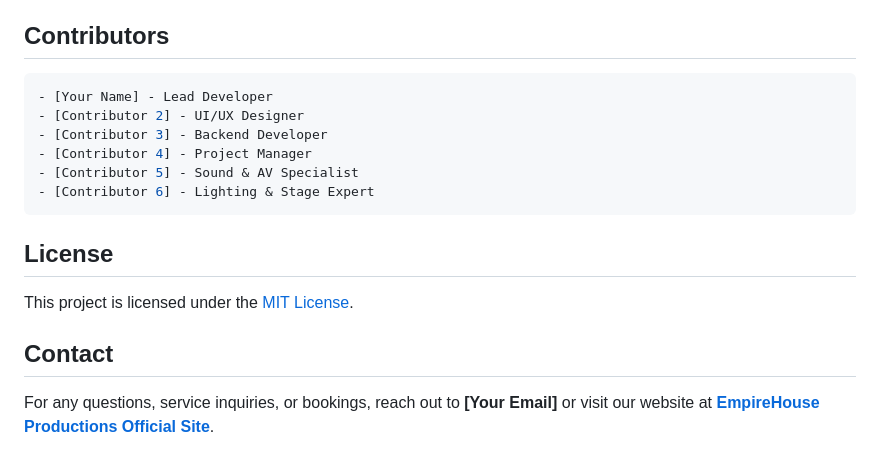
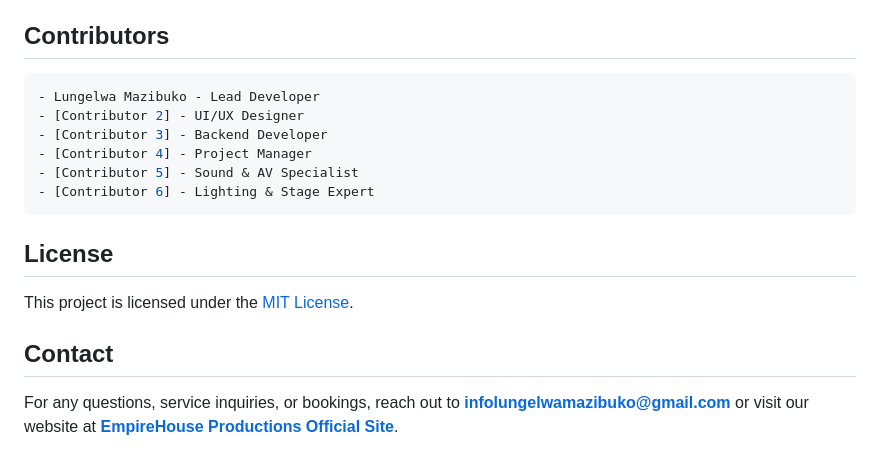
Before and after one commit to LungelwaMazibuko/101Programmers-EmpireHouse-Website, a Markdown page: README.md, the part around the change. Drawn GitHub-style.

````diff
--- a/README.md
+++ b/README.md
@@ -61,7 +61,7 @@ npm start
 ## Contributors
 
 ```yaml
-- [Your Name] - Lead Developer
+- Lungelwa Mazibuko - Lead Developer
 - [Contributor 2] - UI/UX Designer
 - [Contributor 3] - Backend Developer
 - [Contributor 4] - Project Manager
@@ -75,4 +75,4 @@ This project is licensed under the [MIT License](LICENSE).
 
 ## Contact
 
-For any questions, service inquiries, or bookings, reach out to **[Your Email]** or visit our website at [**EmpireHouse Productions Official Site**](YOUR_WEBSITE_URL).
+For any questions, service inquiries, or bookings, reach out to **infolungelwamazibuko@gmail.com** or visit our website at [**EmpireHouse Productions Official Site**](YOUR_WEBSITE_URL).
````
